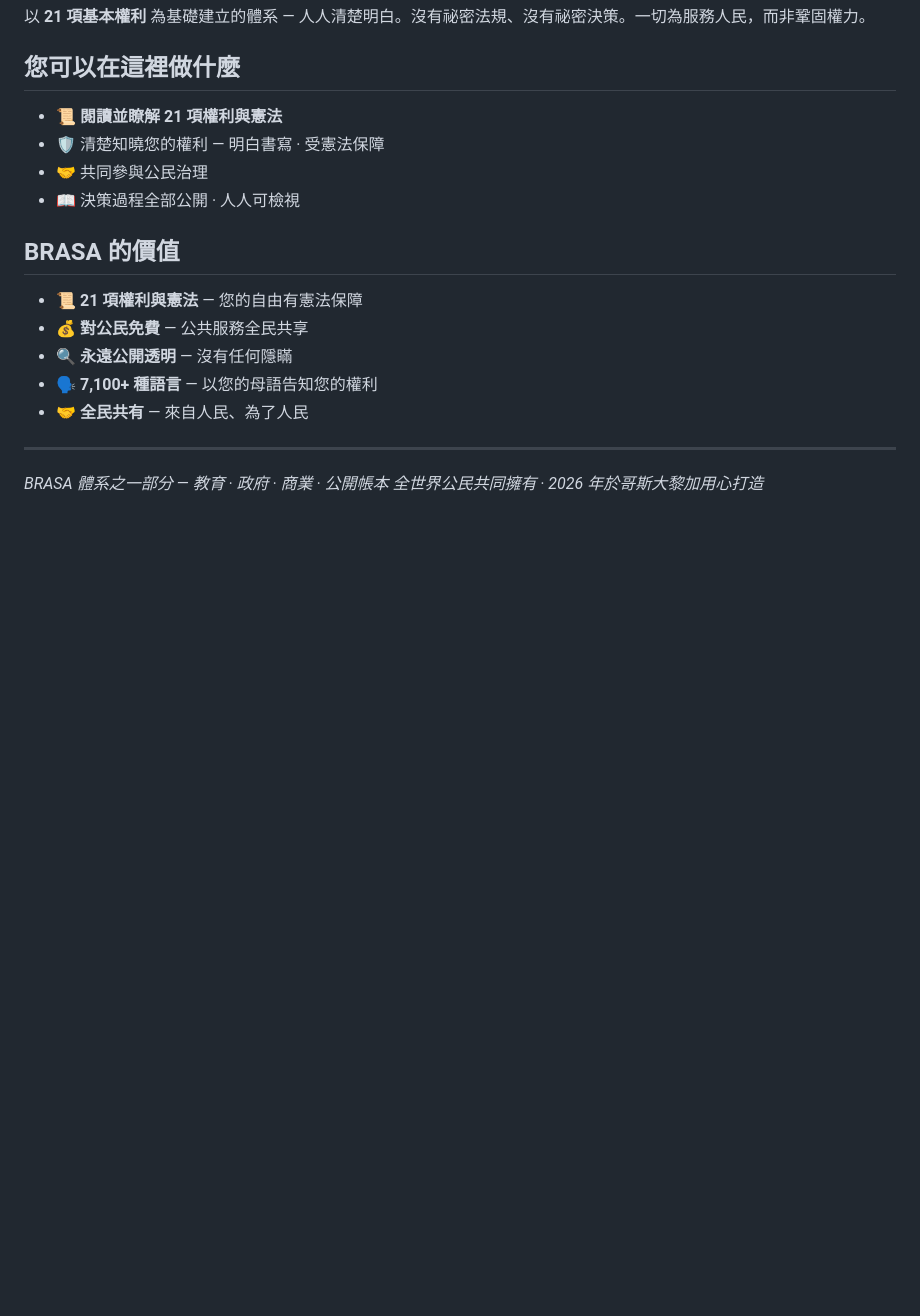
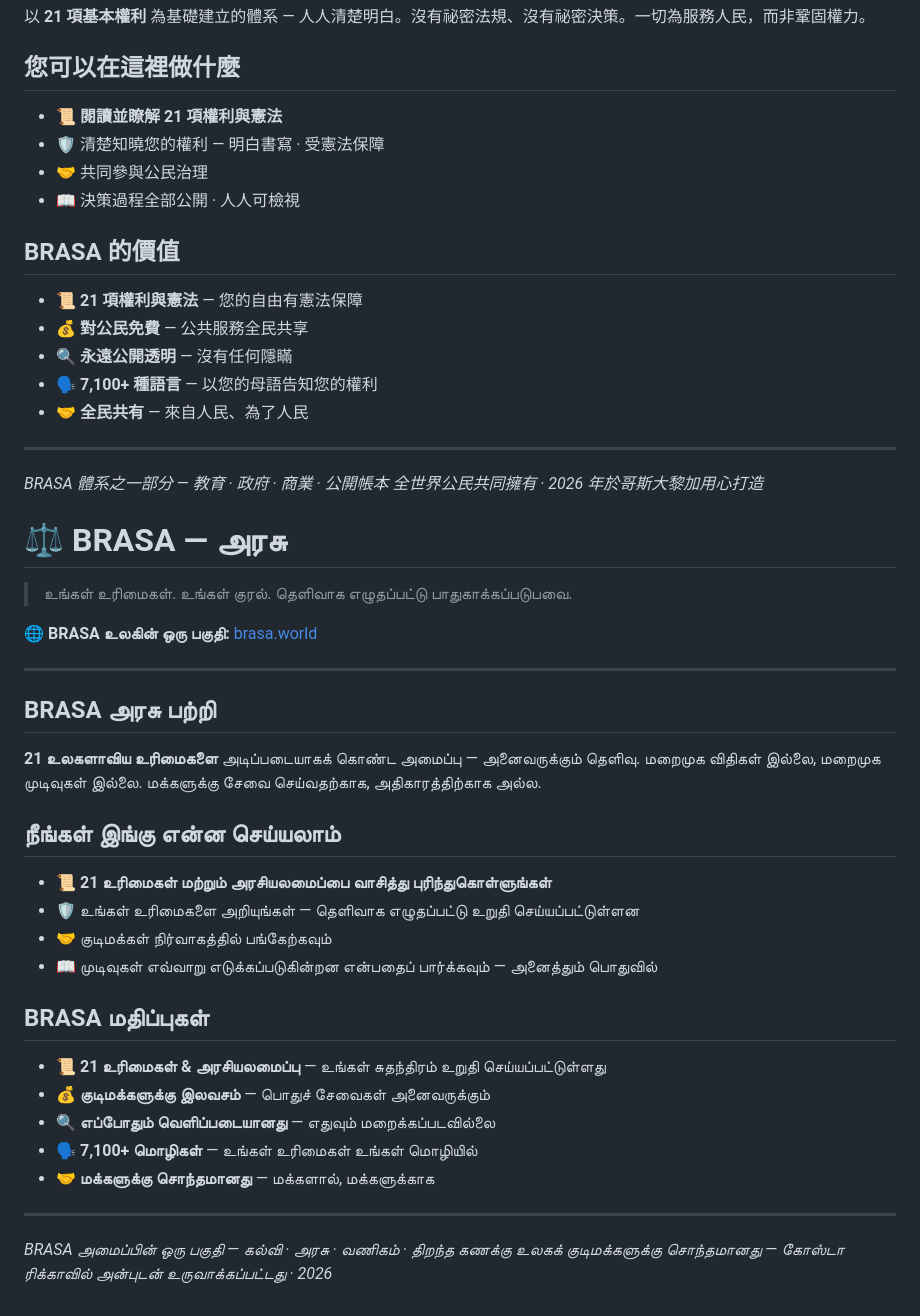
Before and after one commit to BrasaCR/brasa-government, a Markdown page: README.md, the part around the change. Rendered like a GitHub page; blank space fills up the shorter version.

```diff
--- a/README.md
+++ b/README.md
@@ -825,3 +825,30 @@ Een systeem gebouwd op **21 Universele Rechten** — duidelijk voor iedereen. Ge
 ---
 *BRASA 體系之一部分 — 教育 · 政府 · 商業 · 公開帳本*
 *全世界公民共同擁有 · 2026 年於哥斯大黎加用心打造*
+
+# ⚖️ BRASA — அரசு
+> உங்கள் உரிமைகள். உங்கள் குரல். தெளிவாக எழுதப்பட்டு பாதுகாக்கப்படுபவை.
+
+🌐 **BRASA உலகின் ஒரு பகுதி:** [brasa.world](https://brasa.world)
+
+---
+
+## BRASA அரசு பற்றி
+**21 உலகளாவிய உரிமைகளை** அடிப்படையாகக் கொண்ட அமைப்பு — அனைவருக்கும் தெளிவு. மறைமுக விதிகள் இல்லை, மறைமுக முடிவுகள் இல்லை. மக்களுக்கு சேவை செய்வதற்காக, அதிகாரத்திற்காக அல்ல.
+
+## நீங்கள் இங்கு என்ன செய்யலாம்
+- 📜 **21 உரிமைகள் மற்றும் அரசியலமைப்பை வாசித்து புரிந்துகொள்ளுங்கள்**
+- 🛡️ உங்கள் உரிமைகளை அறியுங்கள் — தெளிவாக எழுதப்பட்டு உறுதி செய்யப்பட்டுள்ளன
+- 🤝 குடிமக்கள் நிர்வாகத்தில் பங்கேற்கவும்
+- 📖 முடிவுகள் எவ்வாறு எடுக்கப்படுகின்றன என்பதைப் பார்க்கவும் — அனைத்தும் பொதுவில்
+
+## BRASA மதிப்புகள்
+- 📜 **21 உரிமைகள் & அரசியலமைப்பு** — உங்கள் சுதந்திரம் உறுதி செய்யப்பட்டுள்ளது
+- 💰 **குடிமக்களுக்கு இலவசம்** — பொதுச் சேவைகள் அனைவருக்கும்
+- 🔍 **எப்போதும் வெளிப்படையானது** — எதுவும் மறைக்கப்படவில்லை
+- 🗣️ **7,100+ மொழிகள்** — உங்கள் உரிமைகள் உங்கள் மொழியில்
+- 🤝 **மக்களுக்கு சொந்தமானது** — மக்களால், மக்களுக்காக
+
+---
+*BRASA அமைப்பின் ஒரு பகுதி — கல்வி · அரசு · வணிகம் · திறந்த கணக்கு*
+*உலகக் குடிமக்களுக்கு சொந்தமானது — கோஸ்டா ரிக்காவில் அன்புடன் உருவாக்கப்பட்டது · 2026*
```
